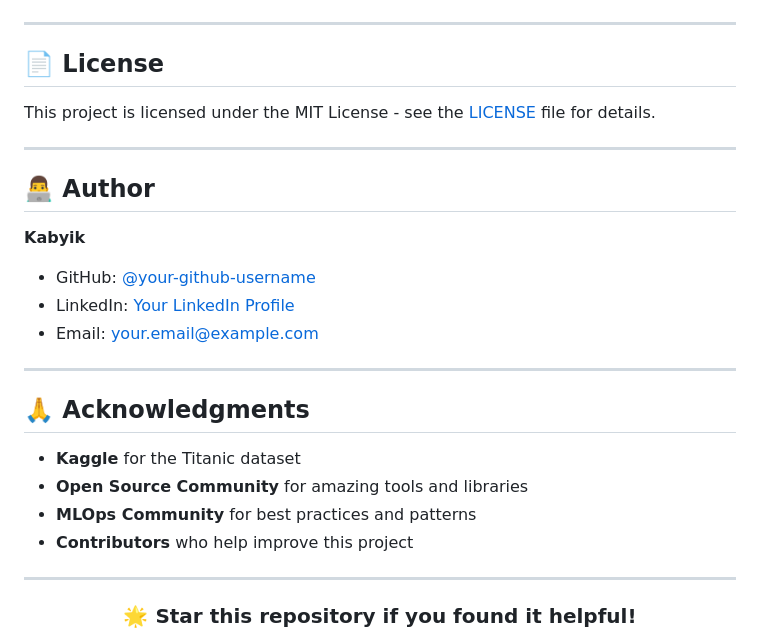
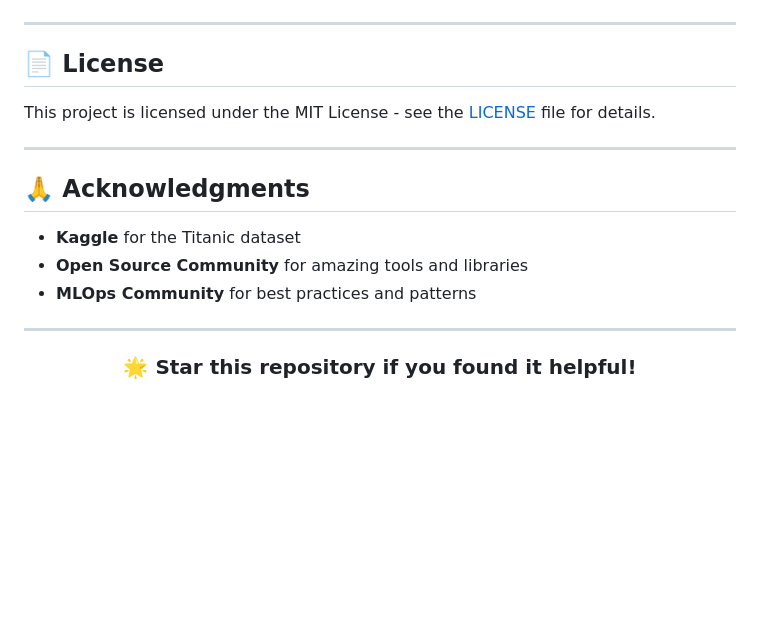
Before and after one commit to Kabyik-Kayal/Titanic-Survivor-MLOPS, a Markdown page: README.md, the part around the change. Rendered like a GitHub page; blank space fills up the shorter version.

```diff
--- a/README.md
+++ b/README.md
@@ -650,21 +650,11 @@ This project is licensed under the MIT License - see the [LICENSE](LICENSE) file
 
 ---
 
-## 👨‍💻 Author
-
-**Kabyik**
-- GitHub: [@your-github-username](https://github.com/your-github-username)
-- LinkedIn: [Your LinkedIn Profile](https://linkedin.com/in/your-profile)
-- Email: your.email@example.com
-
----
-
 ## 🙏 Acknowledgments
 
 - **Kaggle** for the Titanic dataset
 - **Open Source Community** for amazing tools and libraries
 - **MLOps Community** for best practices and patterns
-- **Contributors** who help improve this project
 
 ---
 
```
